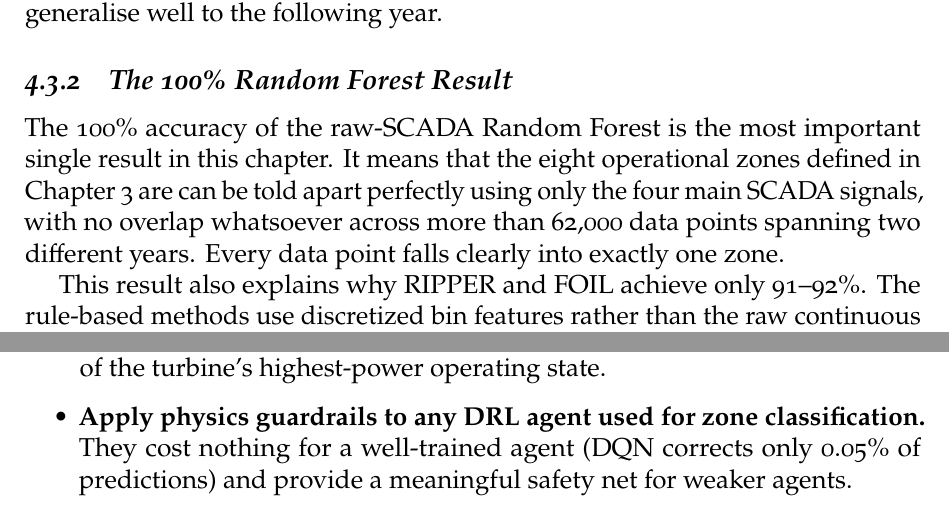
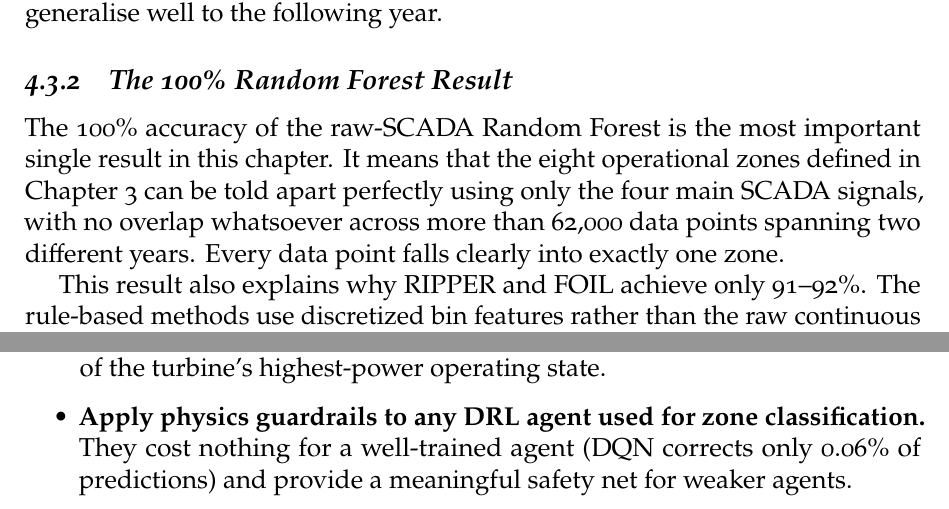
Before and after one commit to gnet-admin/latex_master, a LaTeX thesis (thesis.tex, which reads chapter4.tex, chapter5.tex): two parts of pages 43 and 55 of 109, joined at a grey line, cut so that both start at the same text. Compiled offline with pdfLaTeX.

Commit message:
the actuall acual final commit.
good work, should tap your back.

```diff
--- a/chapter4.tex
+++ b/chapter4.tex
@@ -281,7 +281,7 @@ test, suggesting their learned policies generalise well to the following year.
 \label{subsec:ch4:results:rf100}
 
 The 100\% accuracy of the raw-SCADA Random Forest is the most important single result in
-this chapter. It means that the eight operational zones defined in Chapter~3 are
+this chapter. It means that the eight operational zones defined in Chapter~3
 can be told apart perfectly using only the four main SCADA signals, with no overlap whatsoever
 across more than 62,000 data points spanning two different years. Every data point falls
 clearly into exactly one zone.
--- a/chapter5.tex
+++ b/chapter5.tex
@@ -171,6 +171,6 @@ for wind farm operators and digital twin developers:
         of the turbine's highest-power operating state.
 
   \item \textbf{Apply physics guardrails to any DRL agent used for zone classification.}
-        They cost nothing for a well-trained agent (DQN corrects only 0.05\% of
+        They cost nothing for a well-trained agent (DQN corrects only 0.06\% of
         predictions) and provide a meaningful safety net for weaker agents.
 \end{itemize}
```
Also changed, not shown: introduction.tex (+1 -1 lines).
